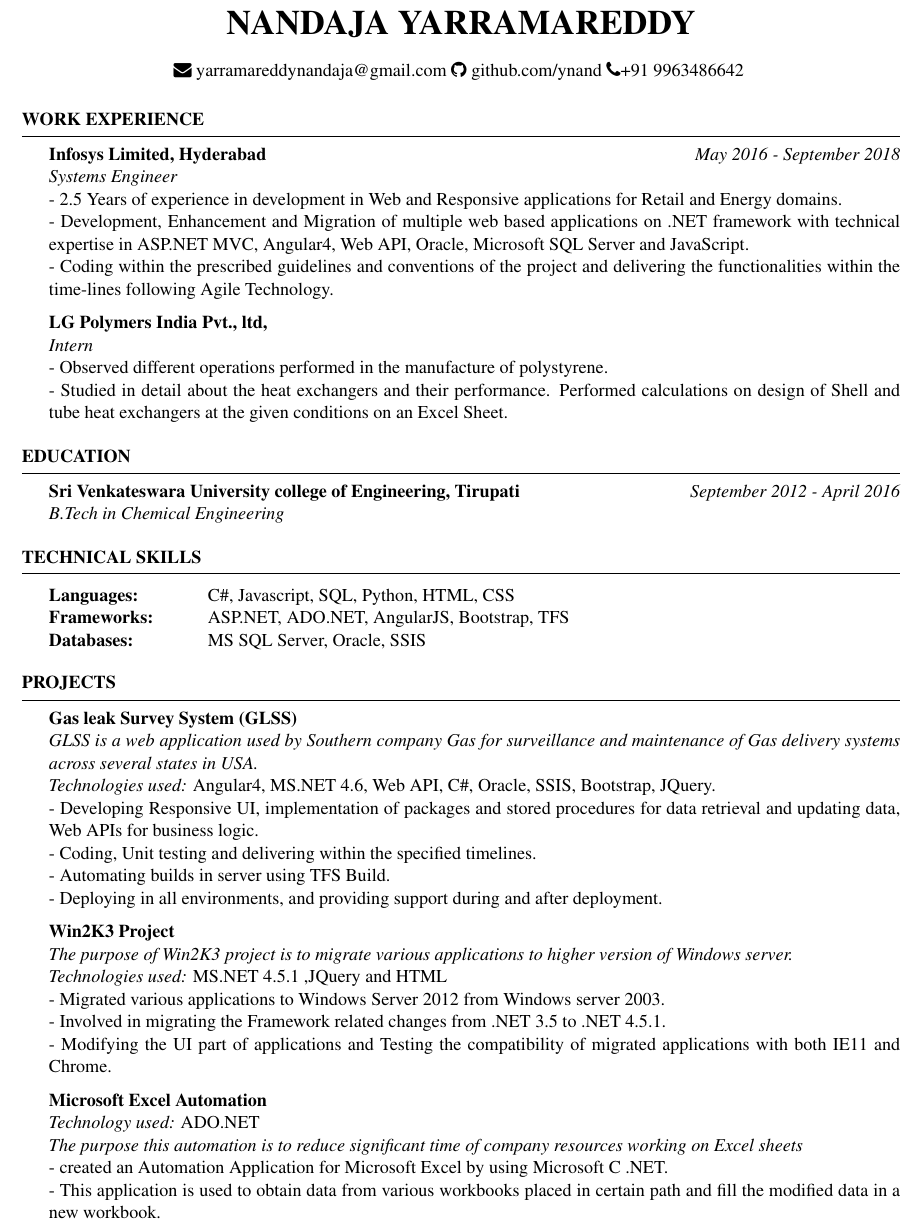
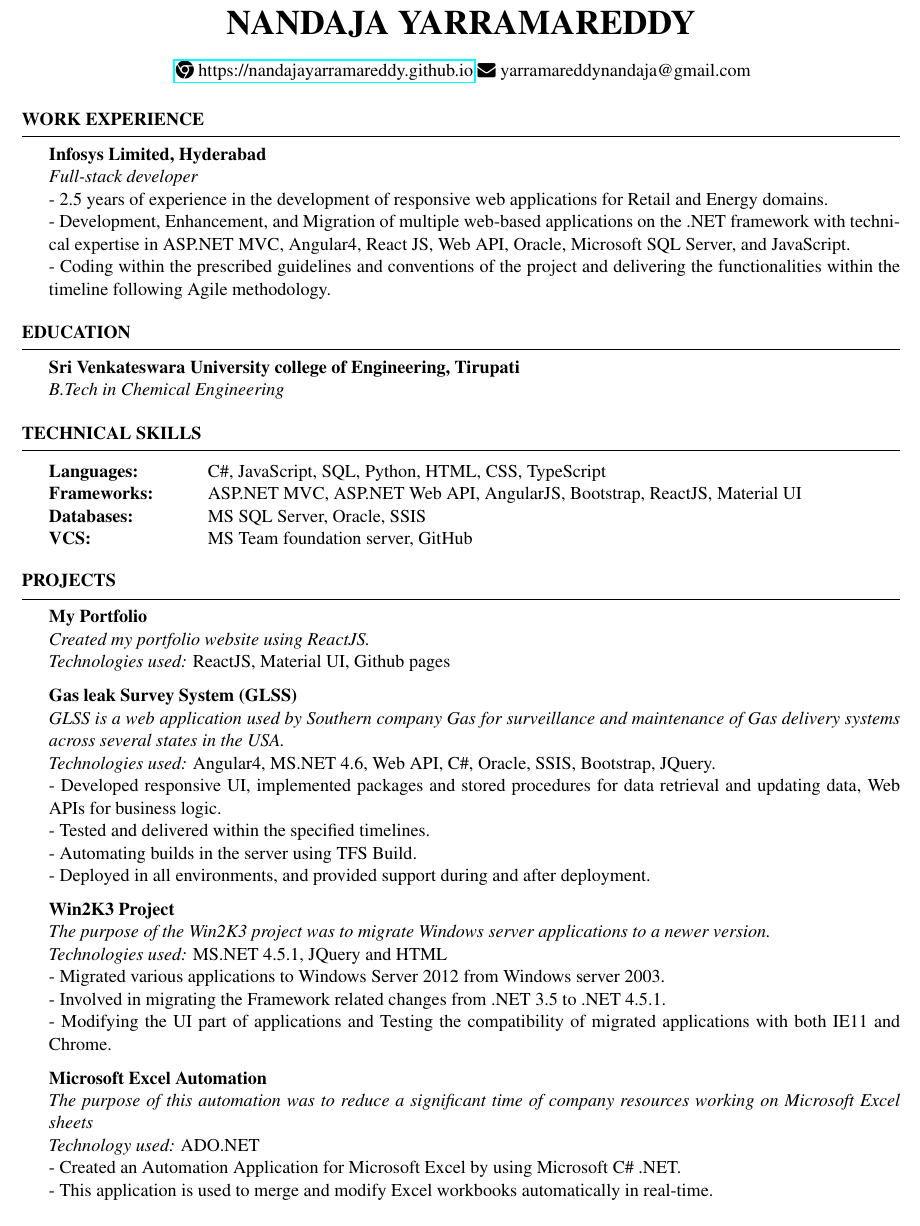
Before and after one commit to nandajayarramareddy/resume, a LaTeX CV (resume.tex, which reads resume.cls): part of the page, cut so that both start at the same text. Compiled offline with pdfLaTeX.

Commit message:
Add files via upload

```diff
--- a/resume.cls
+++ b/resume.cls
@@ -27,7 +27,7 @@
 \usepackage{ifthen} % Required for ifthenelse statements
 
 \pagestyle{empty} % Suppress page numbers
-
+ \usepackage{hyperref}
 %----------------------------------------------------------------------------------------
 %	HEADINGS COMMANDS: Commands for printing name and address
 %----------------------------------------------------------------------------------------
--- a/resume.tex
+++ b/resume.tex
@@ -14,7 +14,7 @@
 
 \name{Nandaja Yarramareddy}
 
-\address{\faEnvelope{ yarramareddynandaja@gmail.com} \faGithub{ github.com/ynand} \faPhone +91 9963486642 }
+\address{ \href{ https://nandajayarramareddy.github.io}{\faChrome{ https://nandajayarramareddy.github.io}} \faEnvelope{ yarramareddynandaja@gmail.com}}
 
 \begin{document}
 
@@ -24,16 +24,16 @@
 
 \begin{rSection}{Work Experience}
 
-{\bf Infosys Limited, Hyderabad } \hfill {\em May 2016 - September 2018}
-\\{\textit{Systems Engineer}}\\
-- 2.5 Years of experience in development in Web and Responsive applications for Retail and Energy domains.
-\\- Development, Enhancement and Migration of multiple web based applications on .NET framework with technical expertise in ASP.NET MVC, Angular4, Web API, Oracle, Microsoft SQL Server and JavaScript.
-\\- Coding within the prescribed guidelines and conventions of the project and delivering the functionalities within the time-lines following Agile Technology.
+{\bf Infosys Limited, Hyderabad } %\hfill {\em 2016 - 2018}
+\\{\textit{Full-stack developer}}\\
+- 2.5 years of experience in the development of responsive web applications for Retail and Energy domains.
+\\- Development, Enhancement, and Migration of multiple web-based applications on the .NET framework with technical expertise in ASP.NET MVC, Angular4, React JS, Web API, Oracle, Microsoft SQL Server, and JavaScript.
+\\- Coding within the prescribed guidelines and conventions of the project and delivering the functionalities within the timeline following Agile methodology.
 
-{\bf LG Polymers India Pvt., ltd, }
-\\{\textit{Intern}}
-\\- Observed different operations performed in the manufacture of polystyrene.
-\\- Studied in detail about the heat exchangers and their performance. Performed calculations on design of Shell and tube heat exchangers at the given conditions on an Excel Sheet.
+% {\bf LG Polymers India Pvt., ltd, }
+% \\{\textit{Intern}}
+% \\- Observed different operations performed in the manufacture of polystyrene.
+% \\- Studied in detail about the heat exchangers and their performance. Performed calculations on design of Shell and tube heat exchangers at the given conditions on an Excel Sheet.
 
 \end{rSection}
 %-----------------------------------------------------------------
@@ -42,7 +42,7 @@
 
 \begin{rSection}{Education}
 
-{\bf Sri Venkateswara University college of Engineering, Tirupati } \hfill {\em September 2012 - April 2016}
+{\bf Sri Venkateswara University college of Engineering, Tirupati } %\hfill {\em 2012 - 2016}
 \\{ \textit {B.Tech in Chemical Engineering  }}
 
 \end{rSection}
@@ -53,9 +53,10 @@
 \begin{rSection}{Technical Skills}
 
 \begin{tabular}{ @{} >{\bfseries}l @{\hspace{6ex}} l }
-Languages: \ & C\#, Javascript, SQL, Python, HTML, CSS \\
-Frameworks: \ & ASP.NET, ADO.NET, AngularJS, Bootstrap, TFS  \\
-Databases: \ & MS SQL Server, Oracle, SSIS
+Languages: \ & C\#, JavaScript, SQL, Python, HTML, CSS, TypeScript \\
+Frameworks: \ & ASP.NET MVC, ASP.NET Web API, AngularJS, Bootstrap, ReactJS, Material UI  \\
+Databases: \ & MS SQL Server, Oracle, SSIS \\
+VCS: \ & MS Team foundation server, GitHub
 \end{tabular}
 
 \end{rSection}
@@ -64,27 +65,30 @@ Databases: \ & MS SQL Server, Oracle, SSIS
 %    Projects And Seminars
 %-----------------------------------------------------------------
 \begin{rSection}{Projects}
+{\bf My Portfolio}
+\\{\textit{ Created my portfolio website using ReactJS.}}
+\\{\textit{Technologies used:}} ReactJS, Material UI, Github pages
 
 {\bf Gas leak Survey System (GLSS)}
-\\{\textit{ GLSS is a web application used by Southern company Gas for surveillance and maintenance of Gas delivery systems across several states in USA.}}
+\\{\textit{ GLSS is a web application used by Southern company Gas for surveillance and maintenance of Gas delivery systems across several states in the USA.}}
 \\{\textit{Technologies used:}} Angular4, MS.NET 4.6, Web API, C\#, Oracle, SSIS, Bootstrap, JQuery.
-\\- Developing Responsive UI, implementation of packages and stored procedures for data retrieval and updating data, Web APIs for business logic.
-\\- Coding, Unit testing and delivering within the specified timelines.
-\\- Automating builds in server using TFS Build.
-\\- Deploying in all environments, and providing support during and after deployment.
+\\- Developed responsive UI, implemented packages and stored procedures for data retrieval and updating data, Web APIs for business logic.
+\\- Tested and delivered within the specified timelines.
+\\- Automating builds in the server using TFS Build.
+\\- Deployed in all environments, and provided support during and after deployment.
 
 {\bf Win2K3 Project}
-\\{\textit{The purpose of Win2K3 project is to migrate various applications to higher version of Windows server.}}
-\\{\textit{Technologies used:}} MS.NET 4.5.1 ,JQuery and HTML
+\\{\textit{The purpose of the Win2K3 project was to migrate Windows server applications to a newer version.}}
+\\{\textit{Technologies used:}} MS.NET 4.5.1, JQuery and HTML
 \\- Migrated various applications to Windows Server 2012 from Windows server 2003.
 \\- Involved in migrating the Framework related changes from .NET 3.5 to .NET 4.5.1.
 \\- Modifying the UI part of applications and Testing the compatibility of migrated applications with both IE11 and Chrome.
 
 {\bf Microsoft Excel Automation}
+\\{\textit{The purpose of this automation was to reduce a significant time of company resources working on Microsoft Excel sheets }}
 \\{\textit{Technology used:}} ADO.NET
-\\{\textit{The purpose this automation is to reduce significant time of company resources working on Excel sheets }}
-\\- created an Automation Application for Microsoft Excel by using Microsoft C# .NET.
-\\- This application is used to obtain data from various workbooks placed in certain path and fill the modified data in a new workbook.
+\\- Created an Automation Application for Microsoft Excel by using Microsoft C\# .NET.
+\\- This application is used to merge and modify Excel workbooks automatically in real-time.
 {\bf }
 
 
```
Also changed, not shown: Nandaja_Resume.pdf (added).
